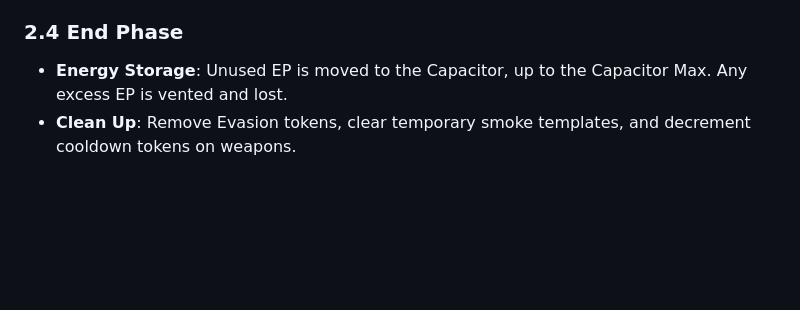
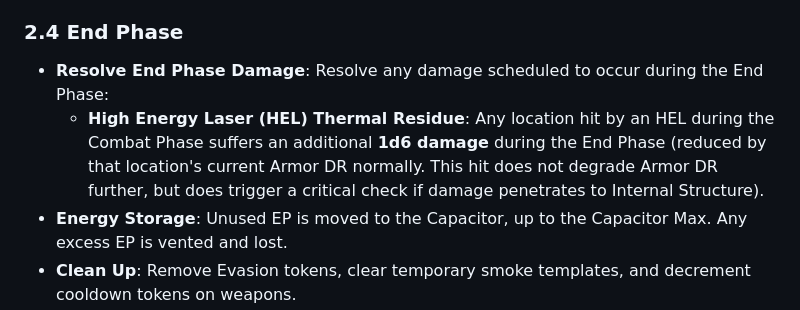
Before and after one commit to magnentius/iron-protocol, a Markdown page: rules.md, the part around the change. GitHub-like rendering; blank space fills up the shorter version.

Commit message:
Add High Energy Laser thermal residue End Phase damage notes to rules and QRS

```diff
--- a/rules.md
+++ b/rules.md
@@ -221,6 +221,8 @@ Frames attack in order of **highest Initiative** to **lowest Initiative**.
   9. **Roll Critical Hit**: Since the Torso Internal Structure suffered damage, the Colossus rolls 1d6 on the Torso Critical Hit Table: rolls a 3, indicating **Reactor Damage** (the Vanguard's reactor output is permanently reduced by 2 EP per turn).
 
 ### 2.4 End Phase
+- **Resolve End Phase Damage**: Resolve any damage scheduled to occur during the End Phase:
+  - **High Energy Laser (HEL) Thermal Residue**: Any location hit by an HEL during the Combat Phase suffers an additional **1d6 damage** during the End Phase (reduced by that location's current Armor DR normally. This hit does not degrade Armor DR further, but does trigger a critical check if damage penetrates to Internal Structure).
 - **Energy Storage**: Unused EP is moved to the Capacitor, up to the Capacitor Max. Any excess EP is vented and lost.
 - **Clean Up**: Remove Evasion tokens, clear temporary smoke templates, and decrement cooldown tokens on weapons.
 
```
Also changed, not shown: reference_sheet.md (+3 -2 lines).
